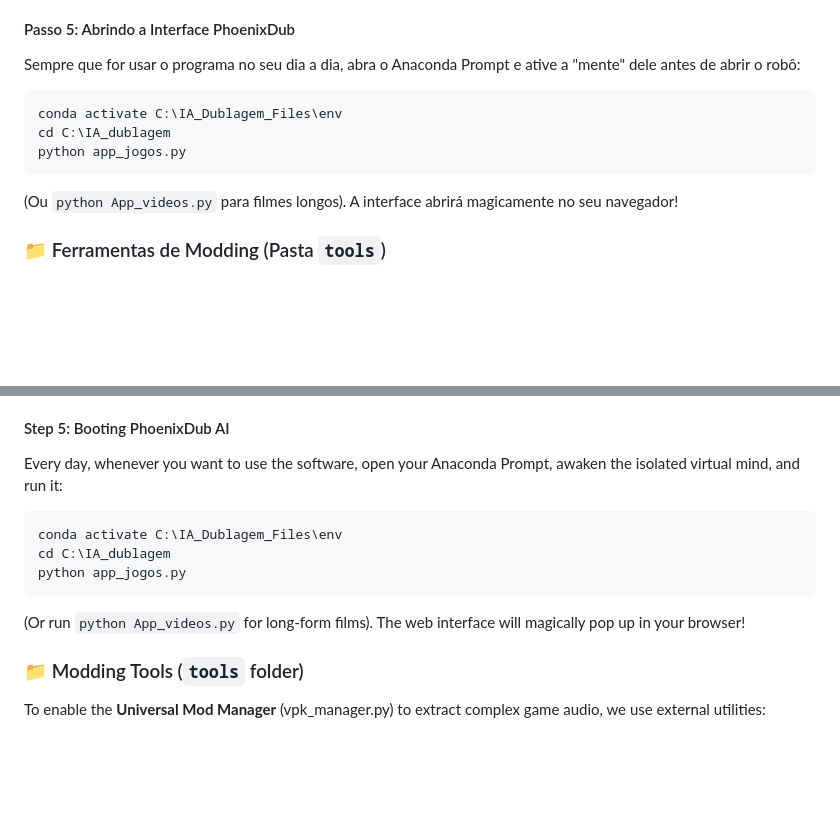
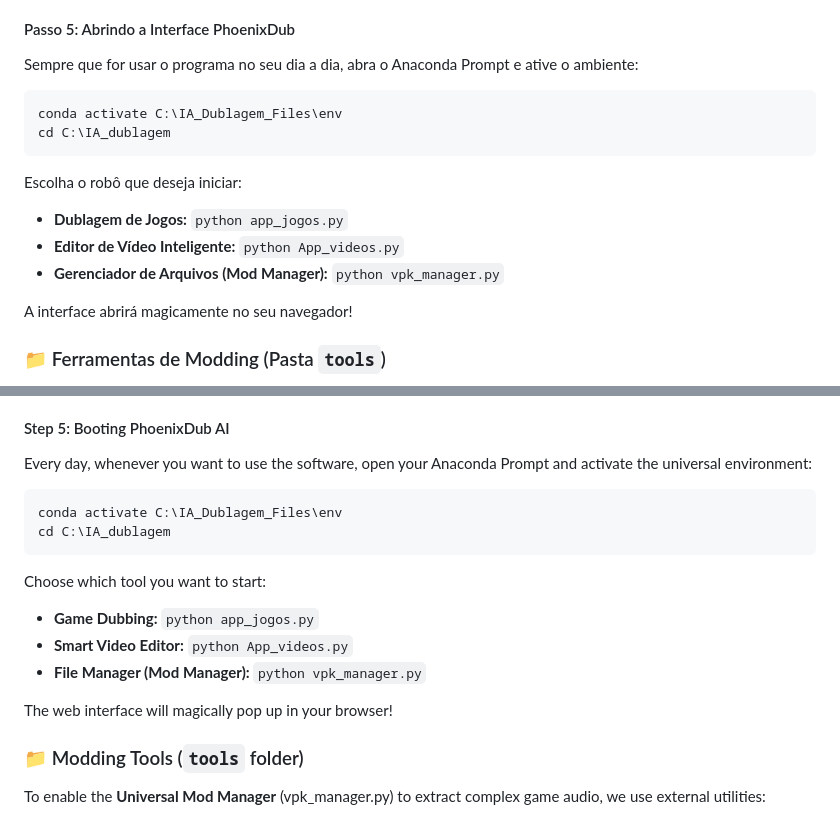
Before and after one commit to NarraVox/PhoenixDub-AI, a Markdown page: README.md, 2 parts joined by grey strips. Drawn GitHub-style; blank space fills up the shorter version.

````diff
--- a/README.md
+++ b/README.md
@@ -76,13 +76,18 @@ O nosso sistema possui um instalador interativo robusto que fará todo o trabalh
 4. Quando a mensagem verde de sucesso aparecer, seu sistema estará pronto!
 
 #### Passo 5: Abrindo a Interface PhoenixDub
-Sempre que for usar o programa no seu dia a dia, abra o Anaconda Prompt e ative a "mente" dele antes de abrir o robô:
+Sempre que for usar o programa no seu dia a dia, abra o Anaconda Prompt e ative o ambiente:
 ```bash
 conda activate C:\IA_Dublagem_Files\env
 cd C:\IA_dublagem
-python app_jogos.py
 ```
-(Ou `python App_videos.py` para filmes longos). A interface abrirá magicamente no seu navegador!
+
+Escolha o robô que deseja iniciar:
+*   **Dublagem de Jogos:** `python app_jogos.py`
+*   **Editor de Vídeo Inteligente:** `python App_videos.py`
+*   **Gerenciador de Arquivos (Mod Manager):** `python vpk_manager.py`
+
+A interface abrirá magicamente no seu navegador!
 
 ### 📁 Ferramentas de Modding (Pasta `tools`)
 Para que o **Universal Mod Manager** (vpk_manager.py) consiga extrair áudios complexos de jogos, utilizamos ferramentas externas:
@@ -174,13 +179,18 @@ Our system features a robust interactive installer that will do all the heavy li
 4. Once the green success message pops up, your system is fully built!
 
 #### Step 5: Booting PhoenixDub AI
-Every day, whenever you want to use the software, open your Anaconda Prompt, awaken the isolated virtual mind, and run it:
+Every day, whenever you want to use the software, open your Anaconda Prompt and activate the universal environment:
 ```bash
 conda activate C:\IA_Dublagem_Files\env
 cd C:\IA_dublagem
-python app_jogos.py
 ```
-(Or run `python App_videos.py` for long-form films). The web interface will magically pop up in your browser!
+
+Choose which tool you want to start:
+*   **Game Dubbing:** `python app_jogos.py`
+*   **Smart Video Editor:** `python App_videos.py`
+*   **File Manager (Mod Manager):** `python vpk_manager.py`
+
+The web interface will magically pop up in your browser!
 
 ### 📁 Modding Tools (`tools` folder)
 To enable the **Universal Mod Manager** (vpk_manager.py) to extract complex game audio, we use external utilities:
````
